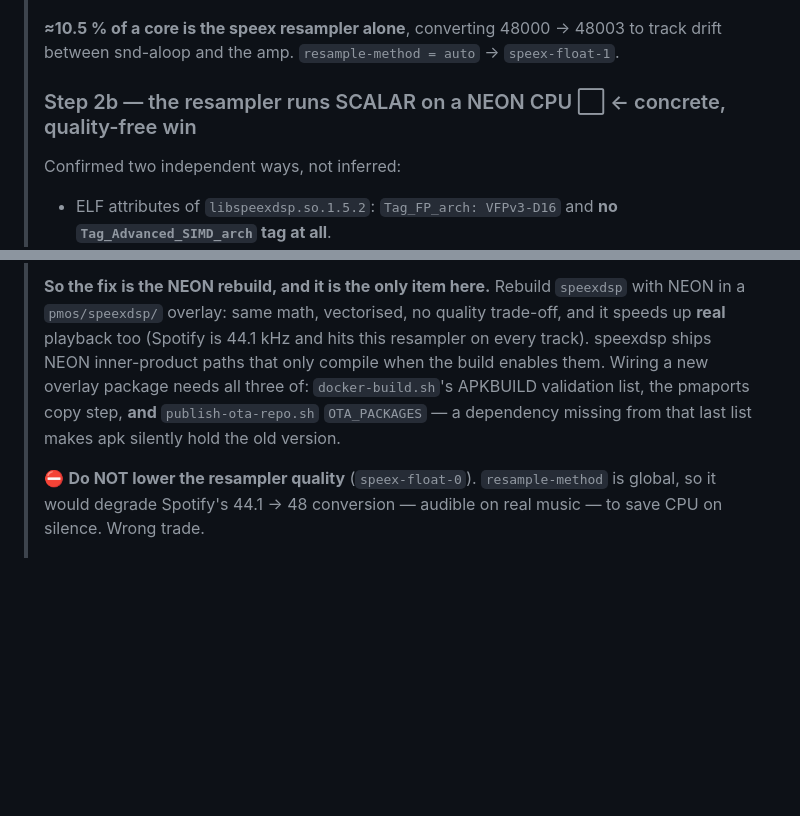
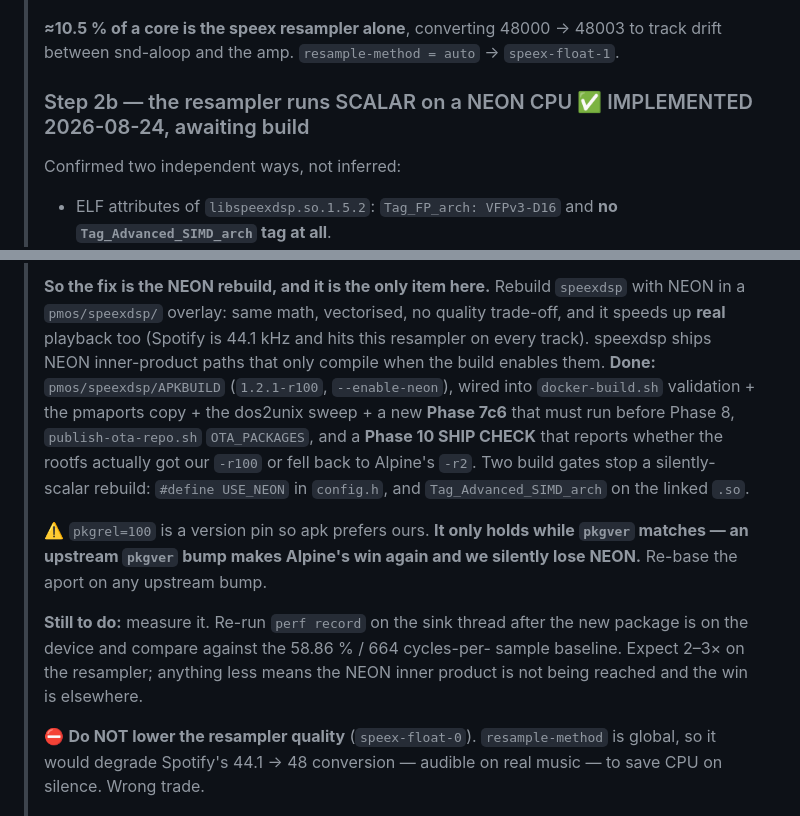
Before and after one commit to petronijus/nexusQ-reloaded, a Markdown page: PLAN.md, 2 parts joined by grey strips. Rendered like a GitHub page; blank space fills up the shorter version.

Commit message:
docs(plan): speexdsp NEON built and verified; four OTA packages ready
speexdsp-1.2.1-r100 built clean. Verified independently rather than trusting the
exit code, since the APKBUILD's gate output lands in the pmbootstrap log and not
on the console: extracted the apk and compared the shipped library against the one
running on the device.

  Alpine r2 (on the device today)   ->   our r100
  Tag_FP_arch: VFPv3-D16                 Tag_FP_arch: VFPv3
  no Tag_Advanced_SIMD_arch              Tag_Advanced_SIMD_arch: NEONv1
  0 vector q-register f32 instructions   26

So the hand-written NEON float inner product is genuinely in the binary.

Built alongside it: device-google-steelhead r81 (perf in the image +
down_threshold=60), nexusqd r14 (LED tap gated on silence), nexusq-control r31
(hardware EQ). All exit 0, all exported. Kernel r49 deliberately NOT in this batch
- it belongs with the EQ deploy, which is waiting on a listening test.

Still unproven: that the NEON loop is actually reached at runtime. A correct
binary is not a measurement - re-run perf on the sink thread against the 58.86 % /
664 cycles-per-sample baseline once it is on the device.

Co-Authored-By: Claude Opus 5 <noreply@anthropic.com>

```diff
--- a/PLAN.md
+++ b/PLAN.md
@@ -99,7 +99,7 @@ HANDOFF.md "Session 2026-06-10" for root causes and access paths).
 > track drift between snd-aloop and the amp. `resample-method = auto` →
 > `speex-float-1`.
 >
-> ### Step 2b — the resampler runs SCALAR on a NEON CPU ⬜ ← concrete, quality-free win
+> ### Step 2b — the resampler runs SCALAR on a NEON CPU ✅ IMPLEMENTED 2026-08-24, awaiting build
 > Confirmed two independent ways, not inferred:
 > - ELF attributes of `libspeexdsp.so.1.5.2`: `Tag_FP_arch: VFPv3-D16` and
 >   **no `Tag_Advanced_SIMD_arch` tag at all**.
@@ -127,10 +127,22 @@ HANDOFF.md "Session 2026-06-10" for root causes and access paths).
 > quality trade-off, and it speeds up **real** playback too (Spotify is 44.1 kHz
 > and hits this resampler on every track). speexdsp ships NEON inner-product
 > paths that only compile when the build enables them.
-> Wiring a new overlay package needs all three of: `docker-build.sh`'s APKBUILD
-> validation list, the pmaports copy step, **and** `publish-ota-repo.sh`
-> `OTA_PACKAGES` — a dependency missing from that last list makes apk silently
-> hold the old version.
+> **Done:** `pmos/speexdsp/APKBUILD` (`1.2.1-r100`, `--enable-neon`), wired into
+> `docker-build.sh` validation + the pmaports copy + the dos2unix sweep + a new
+> **Phase 7c6** that must run before Phase 8, `publish-ota-repo.sh`
+> `OTA_PACKAGES`, and a **Phase 10 SHIP CHECK** that reports whether the rootfs
+> actually got our `-r100` or fell back to Alpine's `-r2`. Two build gates stop a
+> silently-scalar rebuild: `#define USE_NEON` in `config.h`, and
+> `Tag_Advanced_SIMD_arch` on the linked `.so`.
+>
+> ⚠️ `pkgrel=100` is a version pin so apk prefers ours. **It only holds while
+> `pkgver` matches — an upstream `pkgver` bump makes Alpine's win again and we
+> silently lose NEON.** Re-base the aport on any upstream bump.
+>
+> **Still to do:** measure it. Re-run `perf record` on the sink thread after the
+> new package is on the device and compare against the 58.86 % / 664 cycles-per-
+> sample baseline. Expect 2–3× on the resampler; anything less means the NEON
+> inner product is not being reached and the win is elsewhere.
 >
 > ⛔ **Do NOT lower the resampler quality** (`speex-float-0`). `resample-method`
 > is global, so it would degrade Spotify's 44.1 → 48 conversion — audible on real
```
